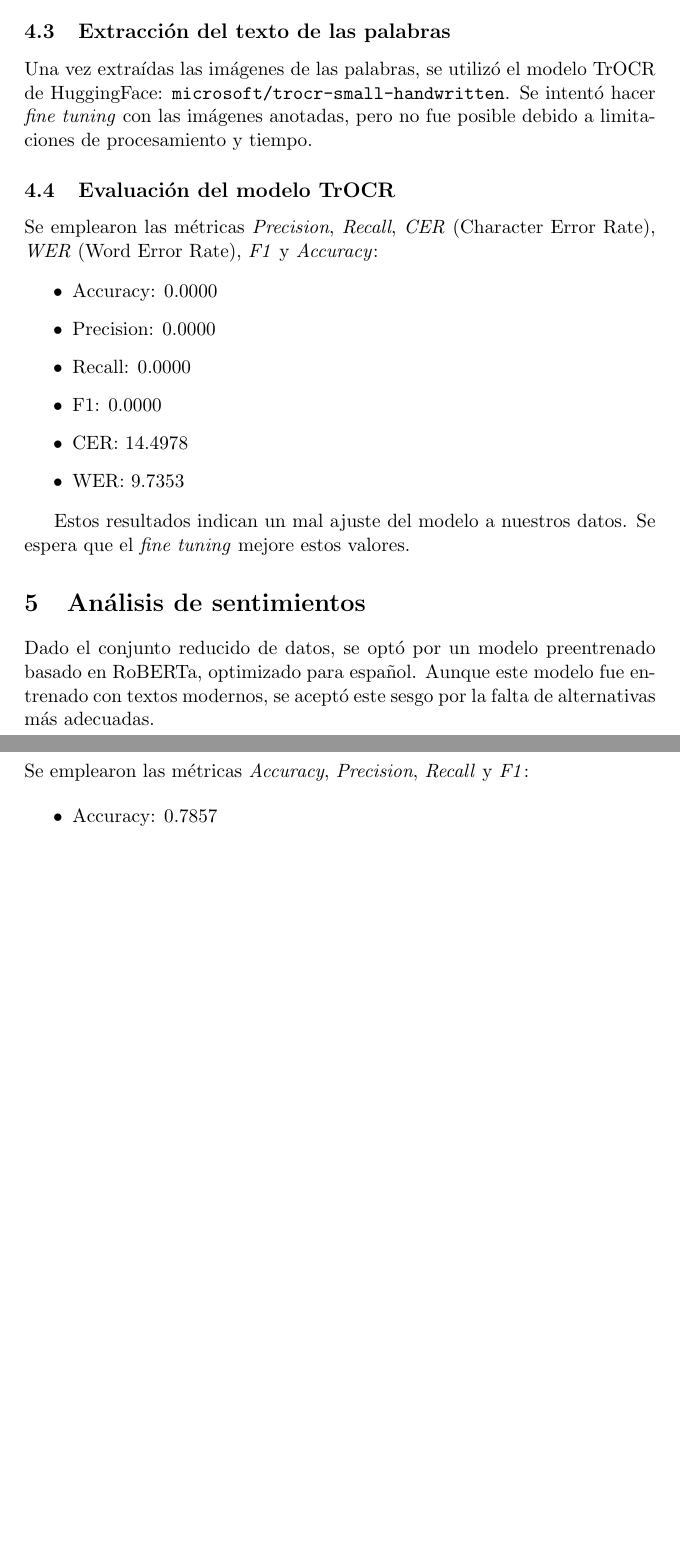
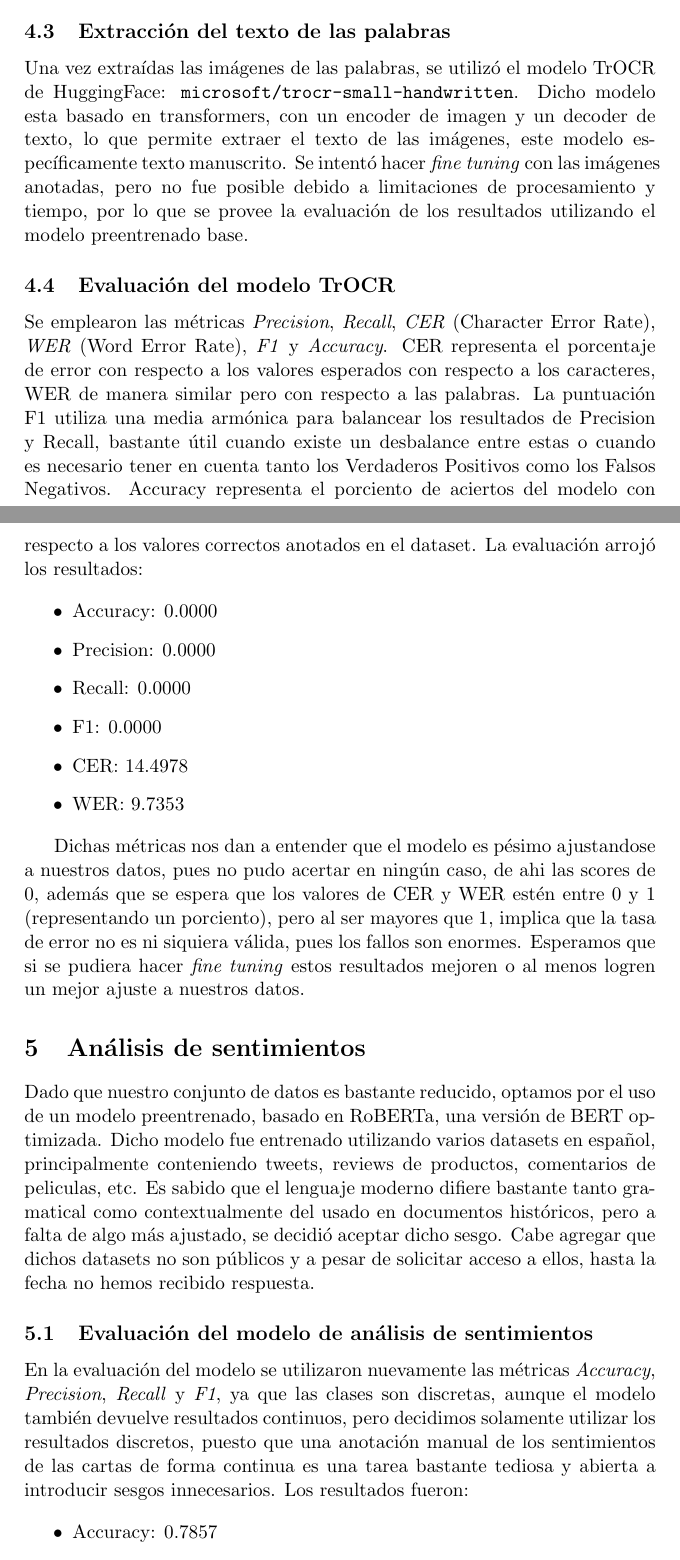
Before and after one commit to adrianhdez929/ml-letter-transcription-analysis, a LaTeX document (report/report.tex): two parts of pages 3 and 4 of 4 before the commit and two parts of pages 3 and 4 of 5 after it, joined at a grey line, cut so that both start at the same text, the shorter picture padded with empty space. Compiled offline with pdfLaTeX.

Commit message:
update report

```diff
--- a/report/report.tex
+++ b/report/report.tex
@@ -54,9 +69,15 @@ Estos valores reflejan un buen rendimiento en la detección de bloques de texto
 
 \subsection{Extracción del texto de las palabras}
-Una vez extraídas las imágenes de las palabras, se utilizó el modelo TrOCR de HuggingFace: \texttt{microsoft/trocr-small-handwritten}. Se intentó hacer \textit{fine tuning} con las imágenes anotadas, pero no fue posible debido a limitaciones de procesamiento y tiempo.
+Una vez extraídas las imágenes de las palabras, se utilizó el modelo TrOCR de HuggingFace: \texttt{microsoft/trocr-small-handwritten}.
+Dicho modelo esta basado en transformers, con un encoder de imagen y un decoder de texto, lo que permite extraer el texto de las imágenes, este modelo específicamente texto manuscrito.
+Se intentó hacer \textit{fine tuning} con las imágenes anotadas, pero no fue posible debido a limitaciones de procesamiento y tiempo, por lo que se provee la evaluación de los resultados utilizando el modelo preentrenado base.
 
 \subsection{Evaluación del modelo TrOCR}
-Se emplearon las métricas \textit{Precision}, \textit{Recall}, \textit{CER} (Character Error Rate), \textit{WER} (Word Error Rate), \textit{F1} y \textit{Accuracy}:
+Se emplearon las métricas \textit{Precision}, \textit{Recall}, \textit{CER} (Character Error Rate), \textit{WER} (Word Error Rate), \textit{F1} y \textit{Accuracy}.
+CER representa el porcentaje de error con respecto a los valores esperados con respecto a los caracteres, WER de manera similar pero con respecto a las palabras.
+La puntuación F1 utiliza una media armónica para balancear los resultados de Precision y Recall, bastante útil cuando existe un desbalance entre estas o cuando es necesario tener en cuenta tanto los Verdaderos Positivos como los Falsos Negativos.
+Accuracy representa el porciento de aciertos del modelo con respecto a los valores correctos anotados en el dataset.
+La evaluación arrojó los resultados:
 
 \begin{itemize}
     \item Accuracy: 0.0000
@@ -67,13 +88,18 @@ Se emplearon las métricas \textit{Precision}, \textit{Recall}, \textit{CER} (Ch
     \item WER: 9.7353
 \end{itemize}
 
-Estos resultados indican un mal ajuste del modelo a nuestros datos. Se espera que el \textit{fine tuning} mejore estos valores.
+Dichas métricas nos dan a entender que el modelo es pésimo ajustandose a nuestros datos, pues no pudo acertar en ningún caso, de ahi las scores de 0, además que se espera que los valores de CER y WER estén entre 0 y 1 (representando un porciento), pero al ser mayores que 1, implica que la tasa de error no es ni siquiera válida, pues los fallos son enormes.
+Esperamos que si se pudiera hacer \textit{fine tuning} estos resultados mejoren o al menos logren un mejor ajuste a nuestros datos.
 
 \section{Análisis de sentimientos}
-Dado el conjunto reducido de datos, se optó por un modelo preentrenado basado en RoBERTa, optimizado para español. Aunque este modelo fue entrenado con textos modernos, se aceptó este sesgo por la falta de alternativas más adecuadas.
+Dado que nuestro conjunto de datos es bastante reducido, optamos por el uso de un modelo preentrenado, basado en RoBERTa, una versión de BERT optimizada.
+Dicho modelo fue entrenado utilizando varios datasets en español, principalmente conteniendo tweets, reviews de productos, comentarios de peliculas, etc.
+Es sabido que el lenguaje moderno difiere bastante tanto gramatical como contextualmente del usado en documentos históricos, pero a falta de algo más ajustado, se decidió aceptar dicho sesgo.
+Cabe agregar que dichos datasets no son públicos y a pesar de solicitar acceso a ellos, hasta la fecha no hemos recibido respuesta.
 
 \subsection{Evaluación del modelo de análisis de sentimientos}
-Se emplearon las métricas \textit{Accuracy}, \textit{Precision}, \textit{Recall} y \textit{F1}:
+En la evaluación del modelo se utilizaron nuevamente las métricas \textit{Accuracy}, \textit{Precision}, \textit{Recall} y \textit{F1}, ya que las clases son discretas, aunque el modelo también devuelve resultados continuos, pero decidimos solamente utilizar los resultados discretos, puesto que una anotación manual de los sentimientos de las cartas de forma continua es una tarea bastante tediosa y abierta a introducir sesgos innecesarios.
+Los resultados fueron:
 
 \begin{itemize}
     \item Accuracy: 0.7857
```
Also changed, not shown: report/report.pdf, report/report.tex (36 more changed lines), 2 other files.
